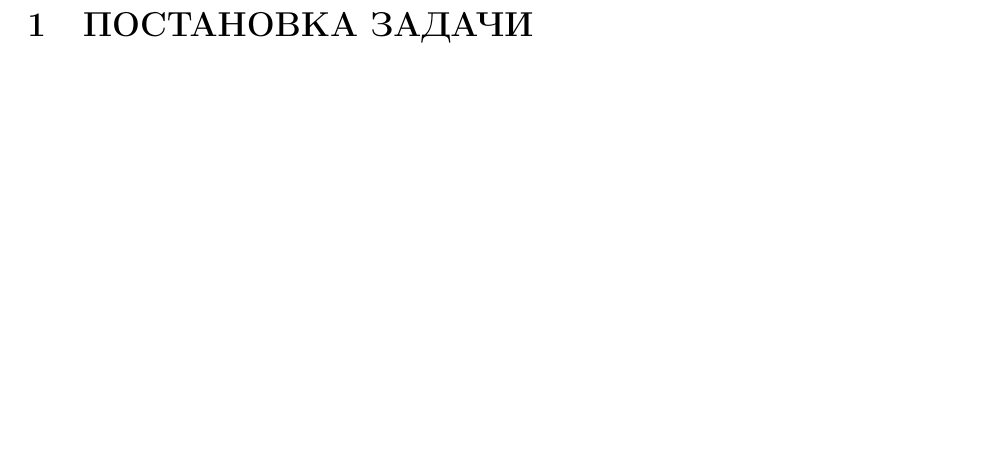
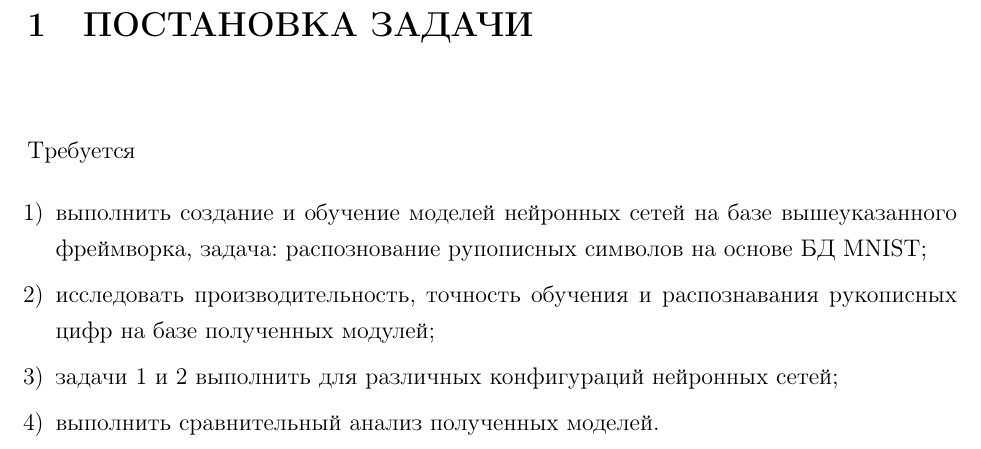
Before and after one commit to BrSTU-PO4-Pavel-Galanin/4sem_coursework, a LaTeX document (rep/main/main.tex, which reads rep/_INCLUDES/main/1.tex): part of page 4 of 10, cut so that both start at the same text, the shorter picture padded with empty space. Compiled offline with pdfLaTeX.

Commit message:
coursework/Galanin_Pavel : Added part 1

```diff
--- a/rep/_INCLUDES/main/1.tex
+++ b/rep/_INCLUDES/main/1.tex
@@ -1 +1,10 @@
 \section{Постановка задачи}
+
+Требуется
+
+\begin{enumerate}
+    \item[1)] выполнить создание и обучение моделей нейронных сетей на базе вышеуказанного фреймворка, задача: распознование рупописных символов на основе БД MNIST;
+    \item[2)] исследовать производительность, точность обучения и распознавания рукописных цифр на базе полученных модулей;
+    \item[3)] задачи 1 и 2 выполнить для различных конфигураций нейронных сетей;
+    \item[4)] выполнить сравнительный анализ полученных моделей.
+\end{enumerate}
```
